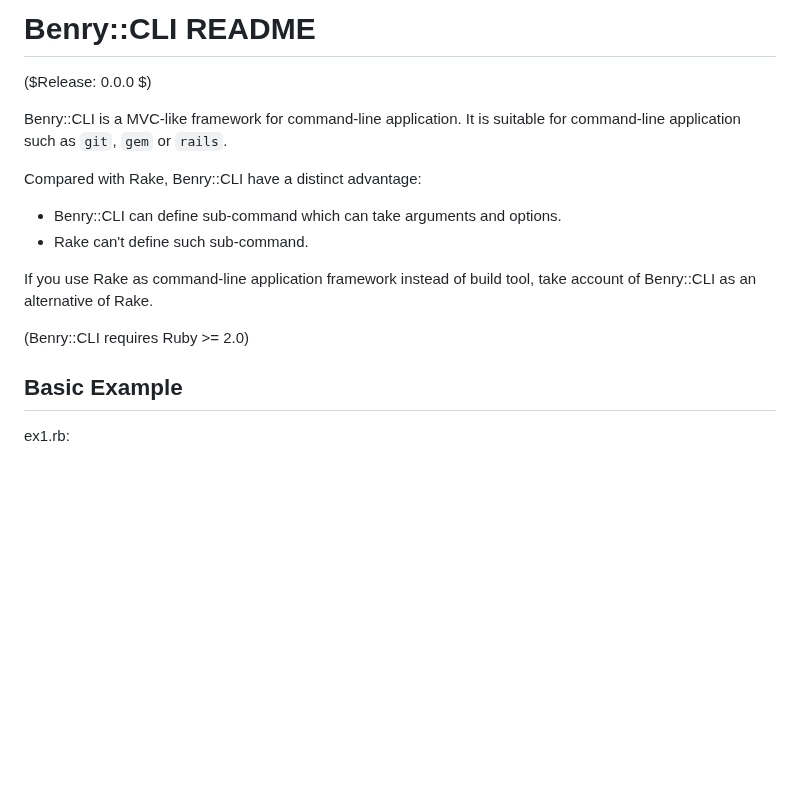
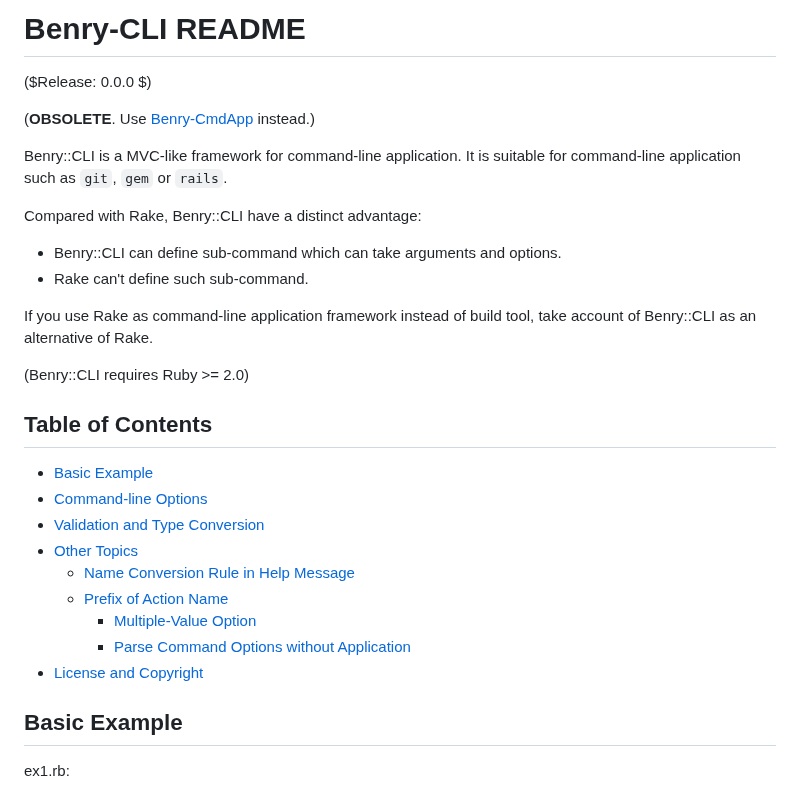
Before and after one commit to kwatch/benry-ruby, a Markdown page: benry-cli/README.md, the part around one of its changes. Drawn GitHub-style; blank space fills up the shorter version.

Commit message:
[cli] update 'README.md'

```diff
--- a/benry-cli/README.md
+++ b/benry-cli/README.md
@@ -1,7 +1,9 @@
-Benry::CLI README
-=================
+Benry-CLI README
+================
 
 ($Release: 0.0.0 $)
+
+(**OBSOLETE**. Use [Benry-CmdApp](https://github.com/kwatch/benry-ruby/tree/main/benry-cmdapp) instead.)
 
 Benry::CLI is a MVC-like framework for command-line application.
 It is suitable for command-line application such as `git`, `gem` or `rails`.
@@ -15,3 +17,20 @@ If you use Rake as command-line application framework instead of build tool,
 take account of Benry::CLI as an alternative of Rake.
 
 (Benry::CLI requires Ruby >= 2.0)
+
+
+Table of Contents
+-----------------
+
+<!-- TOC -->
+
+  * <a href="#basic-example">Basic Example</a>
+  * <a href="#command-line-options">Command-line Options</a>
+  * <a href="#validation-and-type-conversion">Validation and Type Conversion</a>
+  * <a href="#other-topics">Other Topics</a>
+    * <a href="#name-conversion-rule-in-help-message">Name Conversion Rule in Help Message</a>
+    * <a href="#prefix-of-action-name">Prefix of Action Name</a>
+      * <a href="#multiple-value-option">Multiple-Value Option</a>
+      * <a href="#parse-command-options-without-application">Parse Command Options without Application</a>
+  * <a href="#license-and-copyright">License and Copyright</a>
+
```
Also changed, not shown: other parts of benry-cli/README.md (+1 -0 lines).
